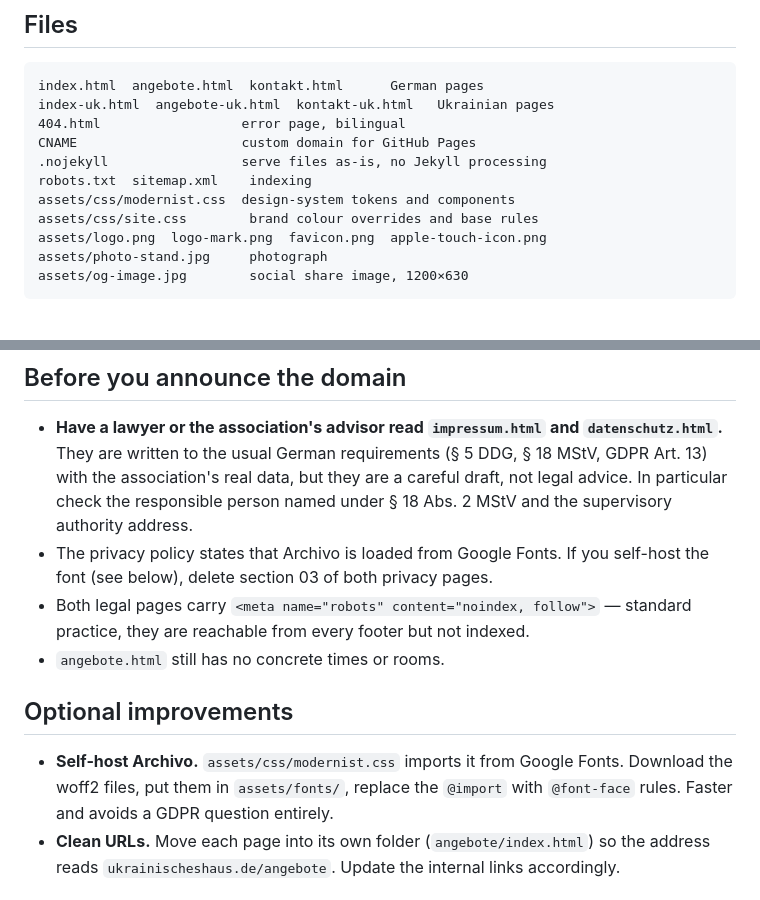
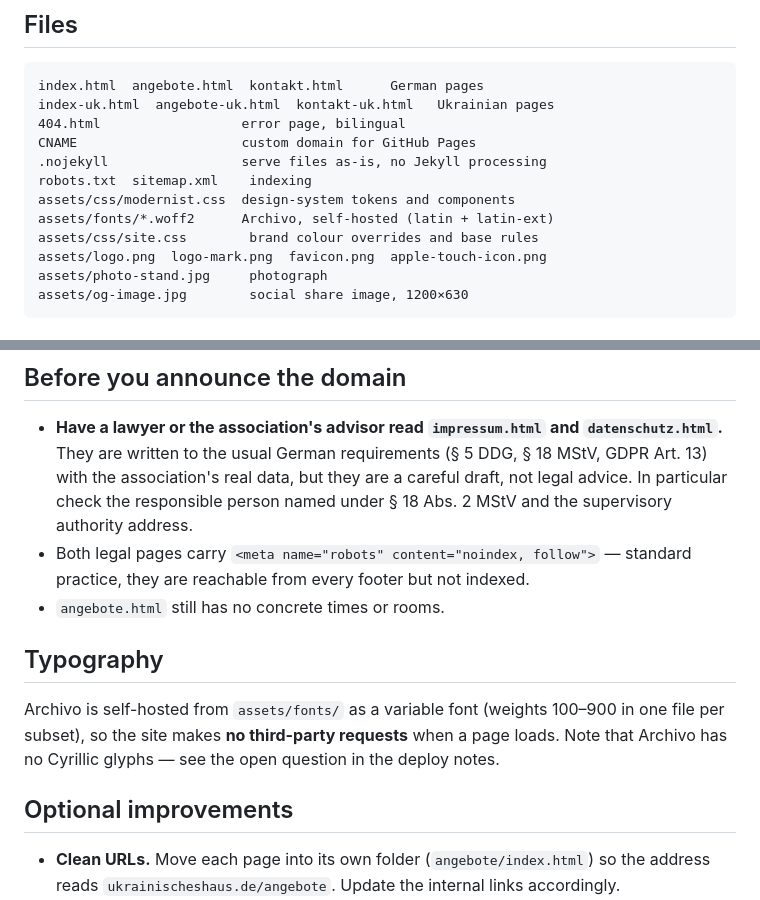
Before and after one commit to UkrainischesHaus/website, a Markdown page: README.md, 2 parts joined by grey strips. GitHub-like rendering.

Commit message:
Self-host Archivo, fix og-image encoding, drop Google Fonts privacy section
- Replace the Google Fonts @import with @font-face rules served from
  assets/fonts/ (variable woff2, latin + latin-ext). The site now loads no
  third-party resources at all.
- og-image.jpg was a PNG with a .jpg extension, served as image/jpeg and
  weighing 1.5 MB. Re-encoded as a real progressive JPEG: 162 KB.
- Remove the now-inaccurate 'Schriftarten' section from both privacy pages
  and renumber the remaining sections.

Co-Authored-By: Claude Opus 5 (1M context) <noreply@anthropic.com>

```diff
--- a/README.md
+++ b/README.md
@@ -71,6 +71,7 @@ CNAME                     custom domain for GitHub Pages
 .nojekyll                 serve files as-is, no Jekyll processing
 robots.txt  sitemap.xml    indexing
 assets/css/modernist.css  design-system tokens and components
+assets/fonts/*.woff2      Archivo, self-hosted (latin + latin-ext)
 assets/css/site.css        brand colour overrides and base rules
 assets/logo.png  logo-mark.png  favicon.png  apple-touch-icon.png
 assets/photo-stand.jpg     photograph
@@ -106,17 +107,18 @@ if you would rather return to the site.
   (§ 5 DDG, § 18 MStV, GDPR Art. 13) with the association's real data, but they are a
   careful draft, not legal advice. In particular check the responsible person named
   under § 18 Abs. 2 MStV and the supervisory authority address.
-- The privacy policy states that Archivo is loaded from Google Fonts. If you
-  self-host the font (see below), delete section 03 of both privacy pages.
 - Both legal pages carry `<meta name="robots" content="noindex, follow">` — standard
   practice, they are reachable from every footer but not indexed.
 - `angebote.html` still has no concrete times or rooms.
 
+## Typography
+
+Archivo is self-hosted from `assets/fonts/` as a variable font (weights 100–900 in one
+file per subset), so the site makes **no third-party requests** when a page loads. Note
+that Archivo has no Cyrillic glyphs — see the open question in the deploy notes.
+
 ## Optional improvements
 
-- **Self-host Archivo.** `assets/css/modernist.css` imports it from Google Fonts. Download
-  the woff2 files, put them in `assets/fonts/`, replace the `@import` with `@font-face`
-  rules. Faster and avoids a GDPR question entirely.
 - **Clean URLs.** Move each page into its own folder (`angebote/index.html`) so the
   address reads `ukrainischeshaus.de/angebote`. Update the internal links accordingly.
 - **Photograph sizes.** Export 800px and 1600px versions and add `srcset` for mobile
```
